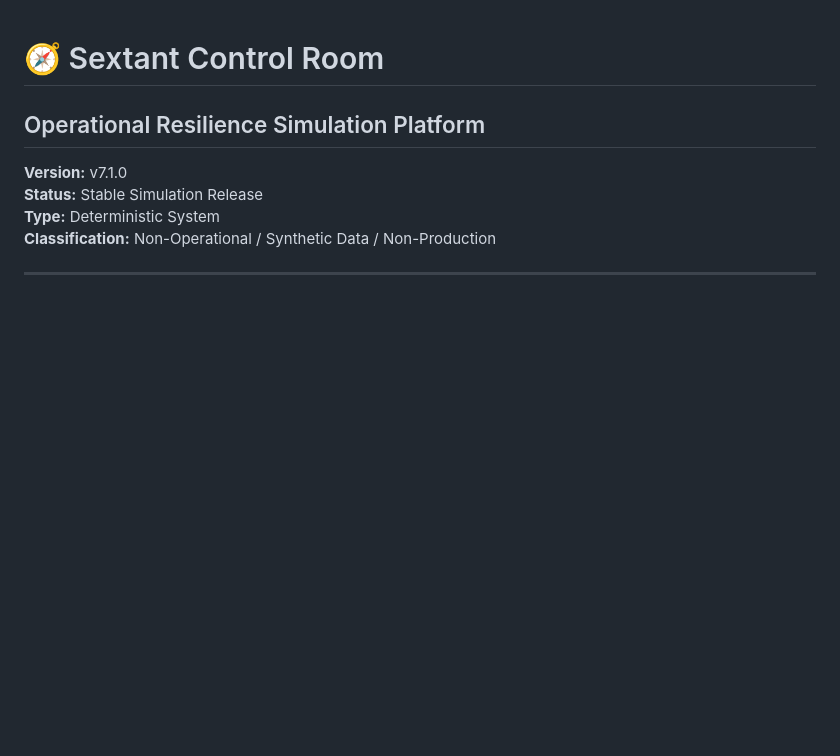
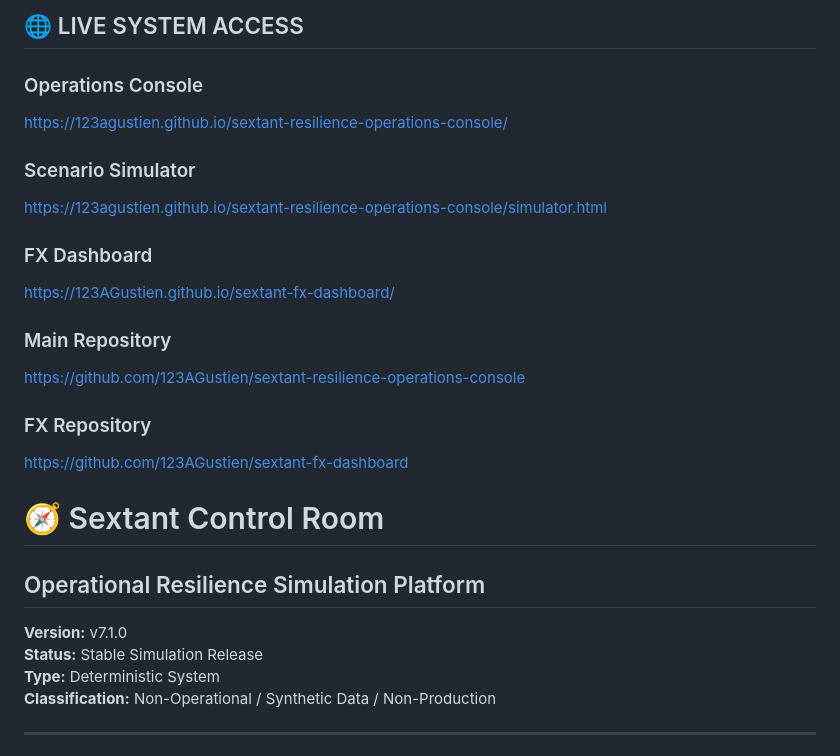
Before and after one commit to 123AGustien/sextant-resilience-operations-console, a Markdown page: README.md, the part around the change. GitHub-like rendering; blank space fills up the shorter version.

Commit message:
Update README with live system access links
Added links to live system access and repositories.

```diff
--- a/README.md
+++ b/README.md
@@ -1,3 +1,21 @@
+
+## 🌐 LIVE SYSTEM ACCESS
+
+### Operations Console
+https://123agustien.github.io/sextant-resilience-operations-console/
+
+### Scenario Simulator
+https://123agustien.github.io/sextant-resilience-operations-console/simulator.html
+
+### FX Dashboard
+https://123AGustien.github.io/sextant-fx-dashboard/
+
+### Main Repository
+https://github.com/123AGustien/sextant-resilience-operations-console
+
+### FX Repository
+https://github.com/123AGustien/sextant-fx-dashboard
+
 # 🧭 Sextant Control Room
 ## Operational Resilience Simulation Platform
 
```
